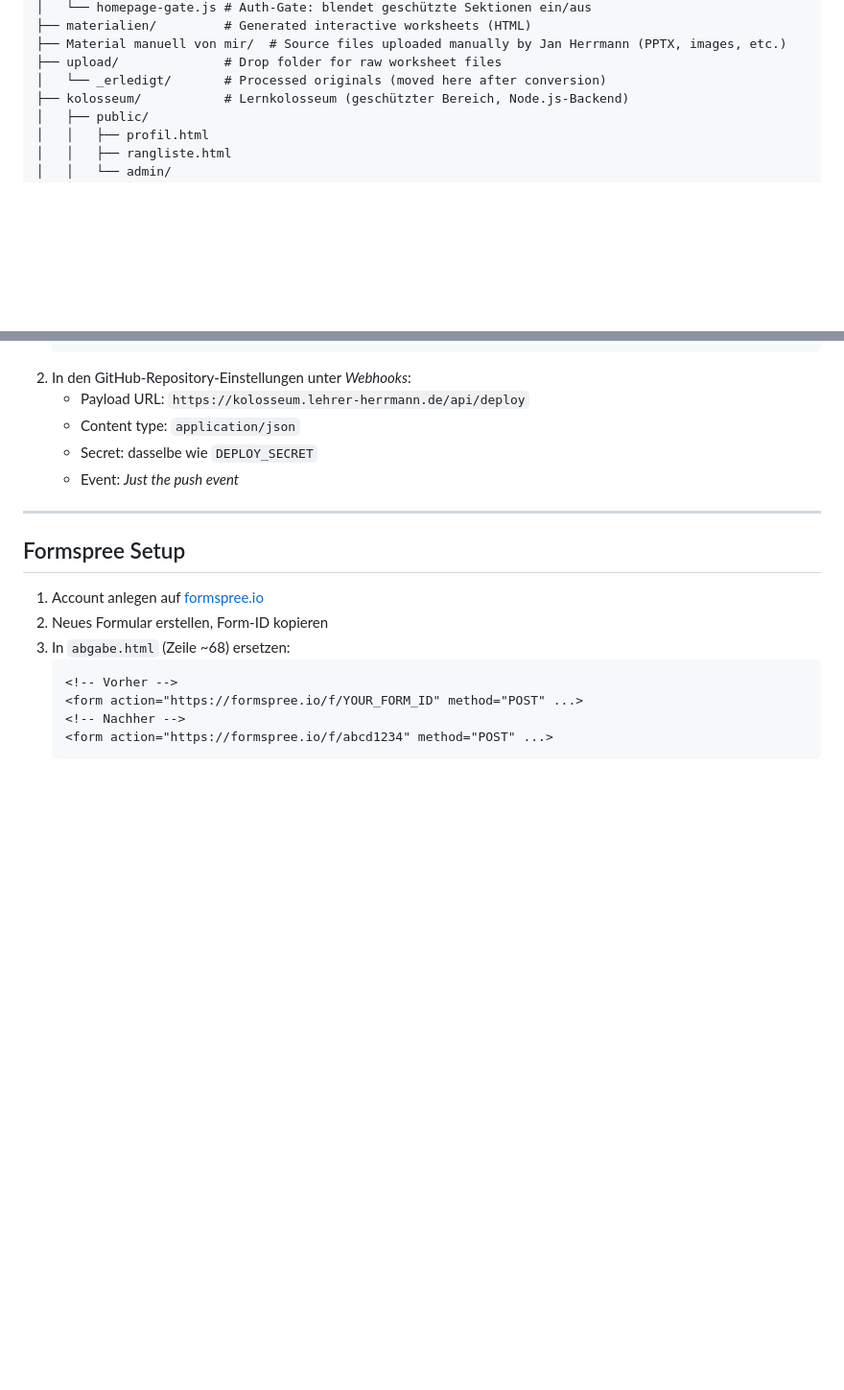
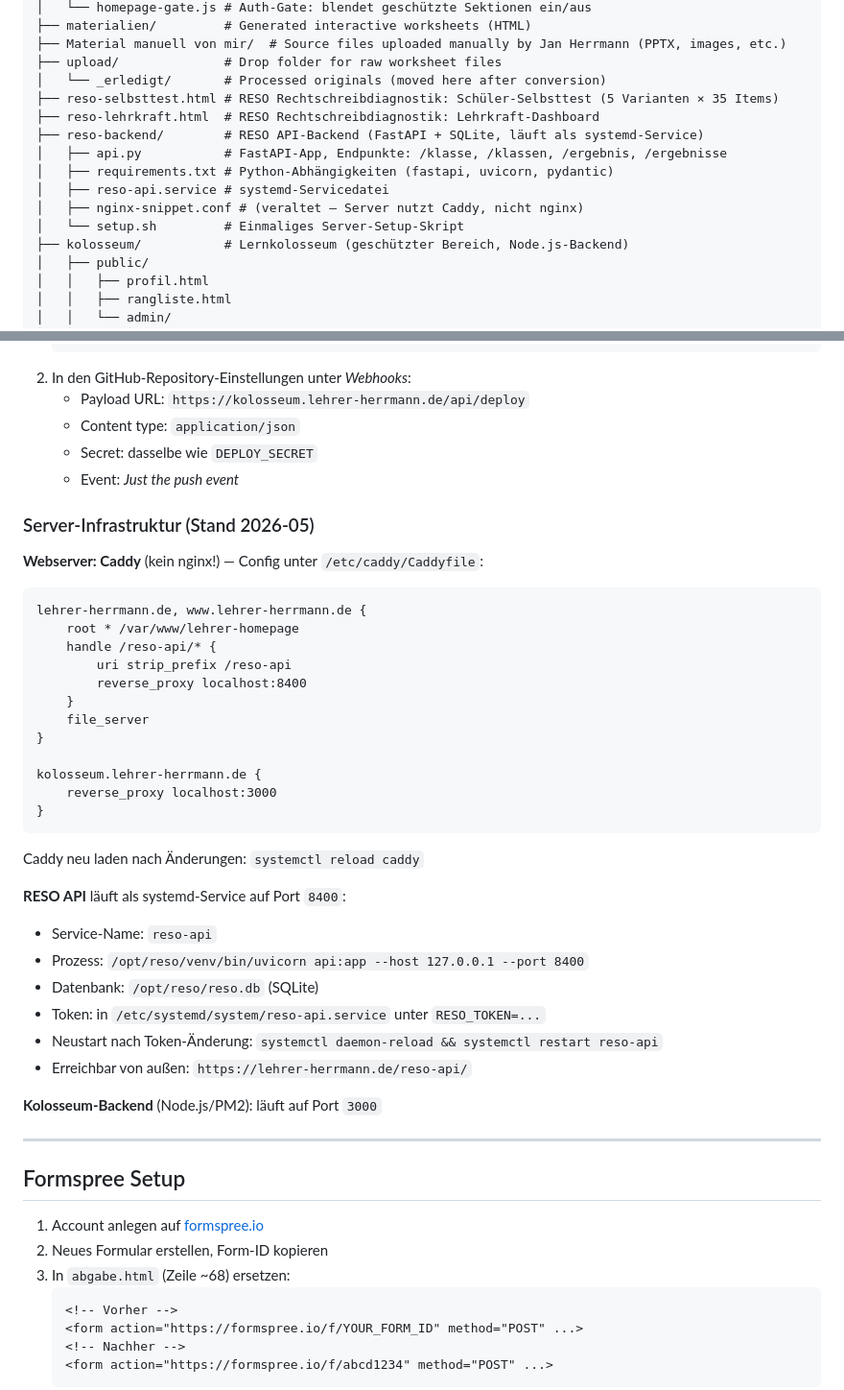
Before and after one commit to LehrerHer/lehrer-homepage, a Markdown page: CLAUDE.md, 2 parts joined by grey strips. Shown at 96% size. GitHub-like rendering; blank space fills up the shorter version.

````diff
--- a/CLAUDE.md
+++ b/CLAUDE.md
@@ -29,6 +29,14 @@ lehrer-homepage/
 ├── Material manuell von mir/  # Source files uploaded manually by Jan Herrmann (PPTX, images, etc.)
 ├── upload/              # Drop folder for raw worksheet files
 │   └── _erledigt/       # Processed originals (moved here after conversion)
+├── reso-selbsttest.html # RESO Rechtschreibdiagnostik: Schüler-Selbsttest (5 Varianten × 35 Items)
+├── reso-lehrkraft.html  # RESO Rechtschreibdiagnostik: Lehrkraft-Dashboard
+├── reso-backend/        # RESO API-Backend (FastAPI + SQLite, läuft als systemd-Service)
+│   ├── api.py           # FastAPI-App, Endpunkte: /klasse, /klassen, /ergebnis, /ergebnisse
+│   ├── requirements.txt # Python-Abhängigkeiten (fastapi, uvicorn, pydantic)
+│   ├── reso-api.service # systemd-Servicedatei
+│   ├── nginx-snippet.conf # (veraltet – Server nutzt Caddy, nicht nginx)
+│   └── setup.sh         # Einmaliges Server-Setup-Skript
 ├── kolosseum/           # Lernkolosseum (geschützter Bereich, Node.js-Backend)
 │   ├── public/
 │   │   ├── profil.html
@@ -382,6 +390,37 @@ Einmalige Einrichtung (nur wenn Webhook noch nicht aktiv):
    - Secret: dasselbe wie `DEPLOY_SECRET`
    - Event: *Just the push event*
 
+### Server-Infrastruktur (Stand 2026-05)
+
+**Webserver: Caddy** (kein nginx!) — Config unter `/etc/caddy/Caddyfile`:
+
+```
+lehrer-herrmann.de, www.lehrer-herrmann.de {
+    root * /var/www/lehrer-homepage
+    handle /reso-api/* {
+        uri strip_prefix /reso-api
+        reverse_proxy localhost:8400
+    }
+    file_server
+}
+
+kolosseum.lehrer-herrmann.de {
+    reverse_proxy localhost:3000
+}
+```
+
+Caddy neu laden nach Änderungen: `systemctl reload caddy`
+
+**RESO API** läuft als systemd-Service auf Port `8400`:
+- Service-Name: `reso-api`
+- Prozess: `/opt/reso/venv/bin/uvicorn api:app --host 127.0.0.1 --port 8400`
+- Datenbank: `/opt/reso/reso.db` (SQLite)
+- Token: in `/etc/systemd/system/reso-api.service` unter `RESO_TOKEN=...`
+- Neustart nach Token-Änderung: `systemctl daemon-reload && systemctl restart reso-api`
+- Erreichbar von außen: `https://lehrer-herrmann.de/reso-api/`
+
+**Kolosseum-Backend** (Node.js/PM2): läuft auf Port `3000`
+
 ---
 
 ## Formspree Setup
````
Also changed, not shown: other parts of CLAUDE.md (+38 -0 lines).
